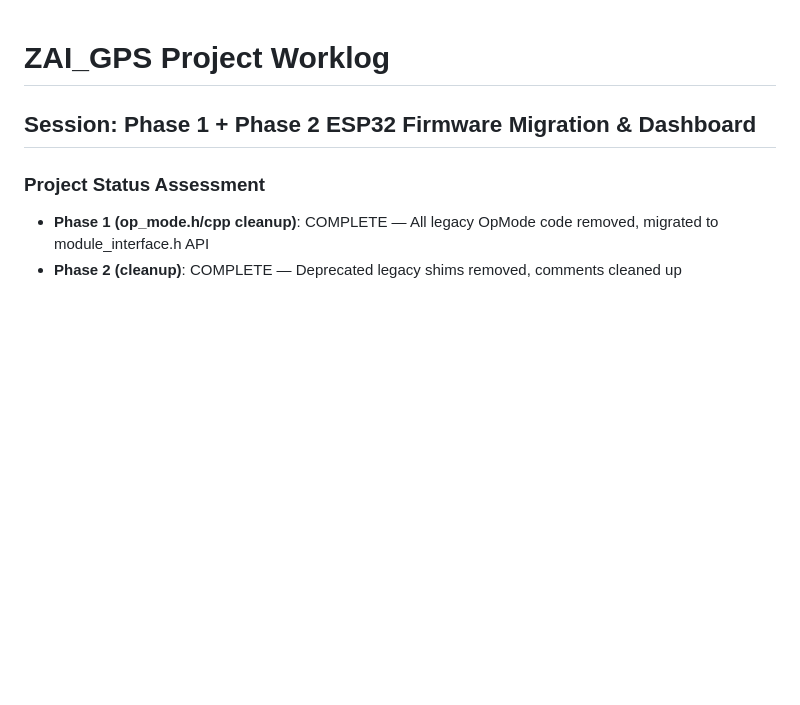
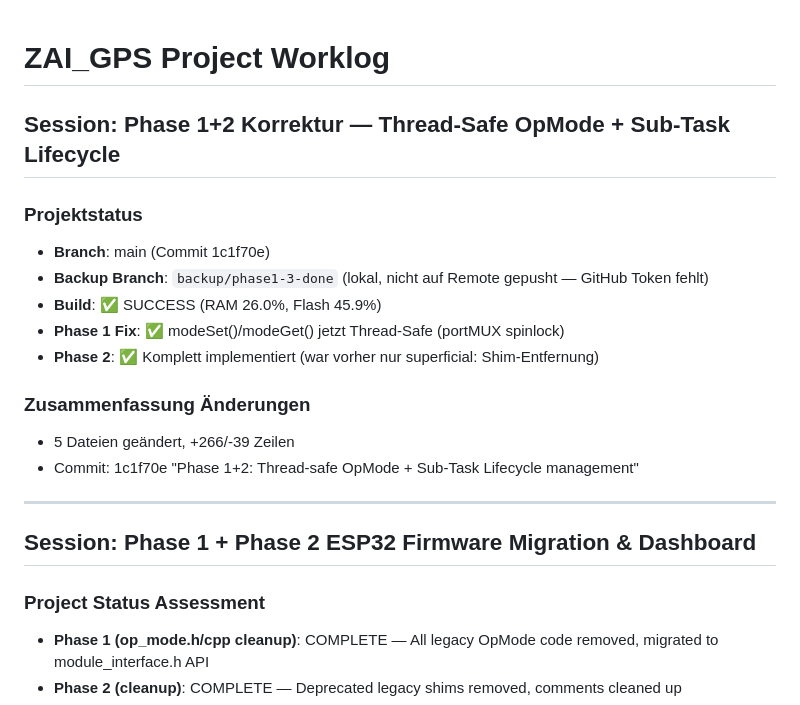
Before and after one commit to Keule/Z.AI_WORK, a Markdown page: worklog.md, the part around the change. Drawn GitHub-style; blank space fills up the shorter version.

Commit message:
Worklog: add Phase 1+2 correction session header

```diff
--- a/worklog.md
+++ b/worklog.md
@@ -1,4 +1,19 @@
 # ZAI_GPS Project Worklog
+
+## Session: Phase 1+2 Korrektur — Thread-Safe OpMode + Sub-Task Lifecycle
+
+### Projektstatus
+- **Branch**: main (Commit 1c1f70e)
+- **Backup Branch**: `backup/phase1-3-done` (lokal, nicht auf Remote gepusht — GitHub Token fehlt)
+- **Build**: ✅ SUCCESS (RAM 26.0%, Flash 45.9%)
+- **Phase 1 Fix**: ✅ modeSet()/modeGet() jetzt Thread-Safe (portMUX spinlock)
+- **Phase 2**: ✅ Komplett implementiert (war vorher nur superficial: Shim-Entfernung)
+
+### Zusammenfassung Änderungen
+- 5 Dateien geändert, +266/-39 Zeilen
+- Commit: 1c1f70e "Phase 1+2: Thread-safe OpMode + Sub-Task Lifecycle management"
+
+---
 
 ## Session: Phase 1 + Phase 2 ESP32 Firmware Migration & Dashboard
 
```
